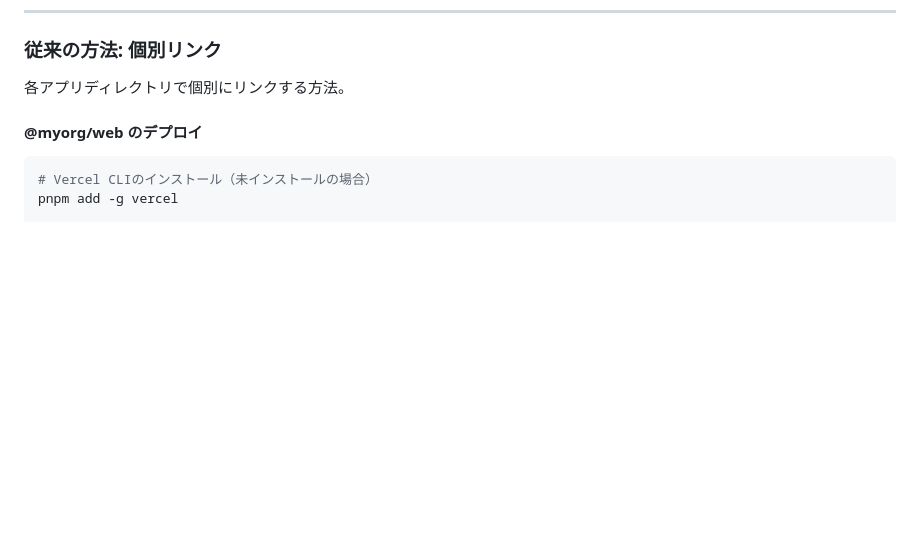
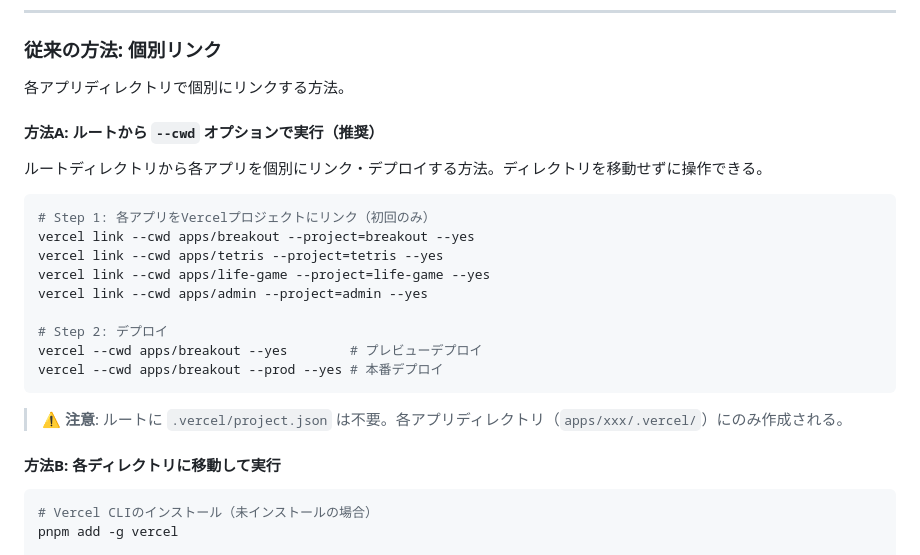
Before and after one commit to 53able/goui, a Markdown page: .cursor/commands/setup.md, the part around the change. Drawn GitHub-style; blank space fills up the shorter version.

Commit message:
docs: Vercel CLIの--cwdオプションによるデプロイ方法を追記

````diff
--- a/.cursor/commands/setup.md
+++ b/.cursor/commands/setup.md
@@ -245,7 +245,25 @@ VERCEL_ORG_ID=$ORG_ID VERCEL_PROJECT_ID=$PROJECT_ID vercel deploy --prod --yes
 
 各アプリディレクトリで個別にリンクする方法。
 
-#### @myorg/web のデプロイ
+#### 方法A: ルートから `--cwd` オプションで実行（推奨）
+
+ルートディレクトリから各アプリを個別にリンク・デプロイする方法。ディレクトリを移動せずに操作できる。
+
+```bash
+# Step 1: 各アプリをVercelプロジェクトにリンク（初回のみ）
+vercel link --cwd apps/breakout --project=breakout --yes
+vercel link --cwd apps/tetris --project=tetris --yes
+vercel link --cwd apps/life-game --project=life-game --yes
+vercel link --cwd apps/admin --project=admin --yes
+
+# Step 2: デプロイ
+vercel --cwd apps/breakout --yes        # プレビューデプロイ
+vercel --cwd apps/breakout --prod --yes # 本番デプロイ
+```
+
+> ⚠️ **注意**: ルートに `.vercel/project.json` は不要。各アプリディレクトリ（`apps/xxx/.vercel/`）にのみ作成される。
+
+#### 方法B: 各ディレクトリに移動して実行
 
 ```bash
 # Vercel CLIのインストール（未インストールの場合）
````
